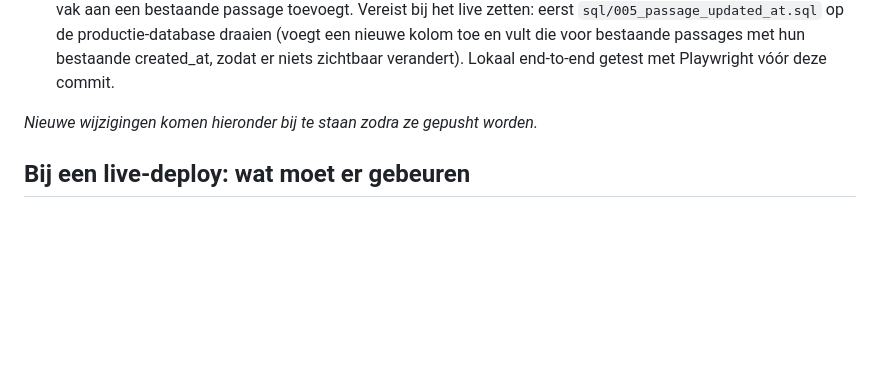
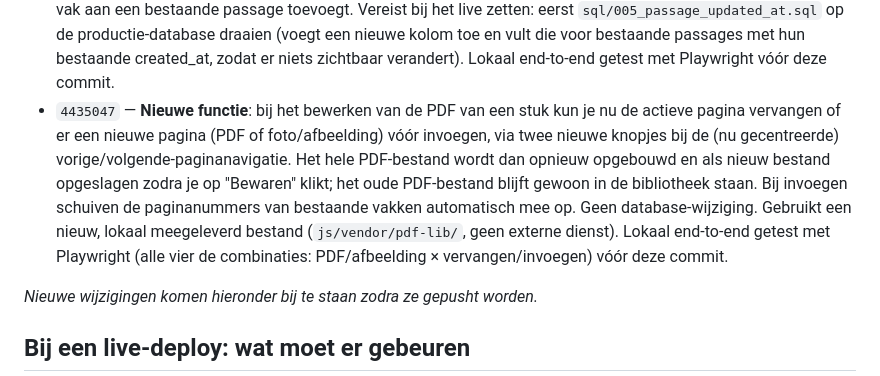
Before and after one commit to hessela79/bladmuziek, a Markdown page: DEPLOYMENT.md, the part around the change. Drawn GitHub-style; blank space fills up the shorter version.

Commit message:
Werk DEPLOYMENT.md bij met pagina-vervangen/invoegen-commit
Co-Authored-By: Claude Sonnet 5 <noreply@anthropic.com>
Claude-Session: https://claude.ai/code/session_01CWDBrmVvzjaeuGvmP6KYBB

```diff
--- a/DEPLOYMENT.md
+++ b/DEPLOYMENT.md
@@ -54,6 +54,17 @@ om even te checken.
   (voegt een nieuwe kolom toe en vult die voor bestaande passages met
   hun bestaande created_at, zodat er niets zichtbaar verandert). Lokaal
   end-to-end getest met Playwright vóór deze commit.
+- `4435047` — **Nieuwe functie**: bij het bewerken van de PDF van een
+  stuk kun je nu de actieve pagina vervangen of er een nieuwe pagina
+  (PDF of foto/afbeelding) vóór invoegen, via twee nieuwe knopjes bij de
+  (nu gecentreerde) vorige/volgende-paginanavigatie. Het hele PDF-bestand
+  wordt dan opnieuw opgebouwd en als nieuw bestand opgeslagen zodra je op
+  "Bewaren" klikt; het oude PDF-bestand blijft gewoon in de bibliotheek
+  staan. Bij invoegen schuiven de paginanummers van bestaande vakken
+  automatisch mee op. Geen database-wijziging. Gebruikt een nieuw,
+  lokaal meegeleverd bestand (`js/vendor/pdf-lib/`, geen externe
+  dienst). Lokaal end-to-end getest met Playwright (alle vier de
+  combinaties: PDF/afbeelding × vervangen/invoegen) vóór deze commit.
 
 _Nieuwe wijzigingen komen hieronder bij te staan zodra ze gepusht worden._
 
```
